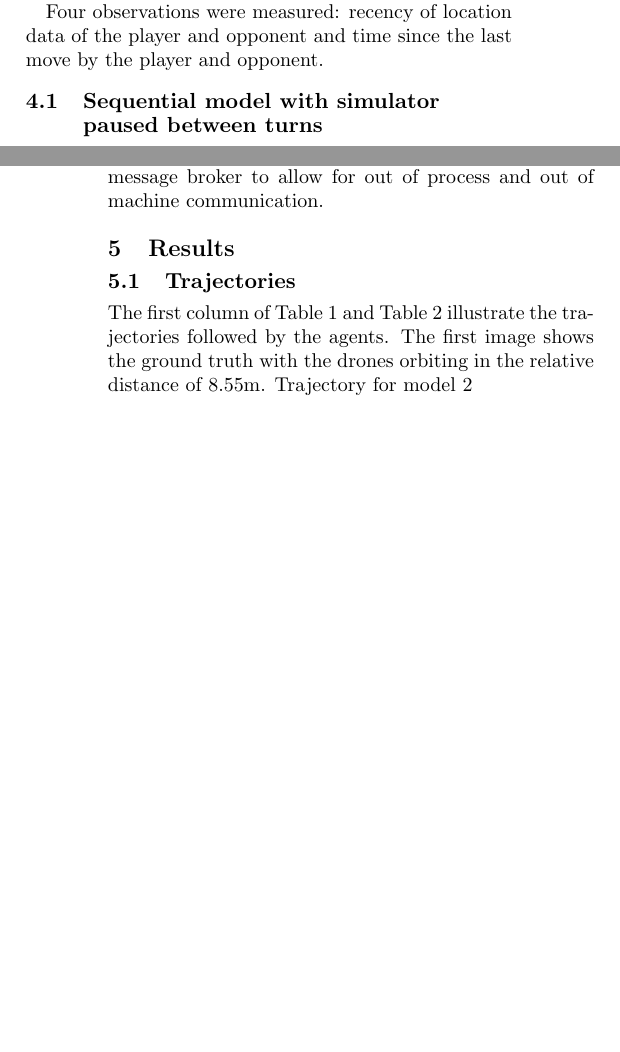
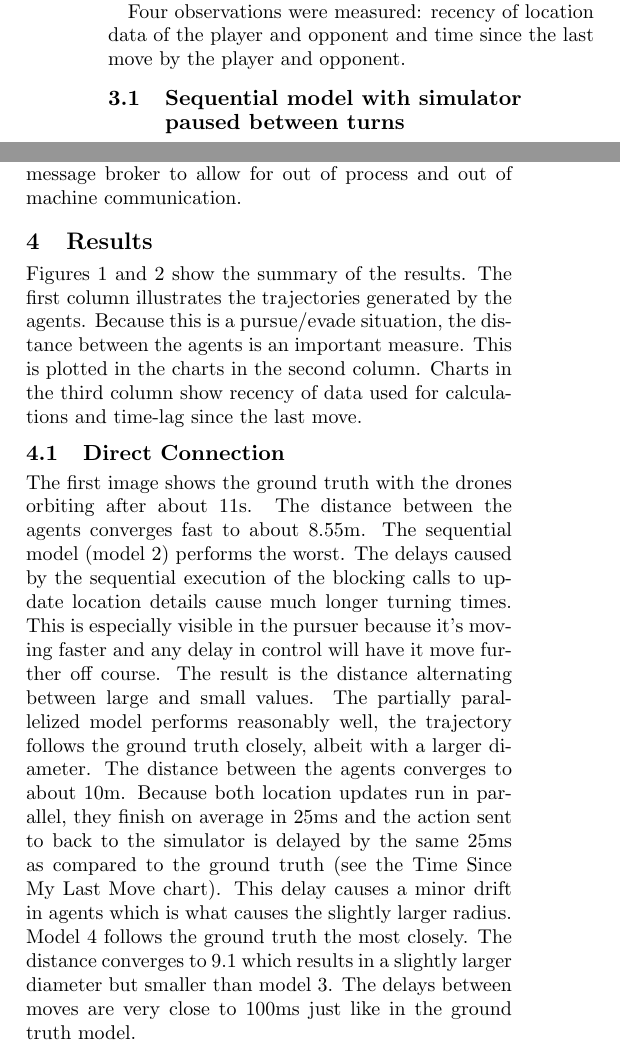
Before and after one commit to RoboticsDesignLab/StreamingSimPaper, a LaTeX paper (docs/middleware.tex): two parts of the columns of pages 4 and 5 of 7 before the commit and two parts of the columns of page 4 of 7 after it, joined at a grey line, cut so that both start at the same text, the shorter picture padded with empty space. The pictures show the PDF file docs/middleware.pdf that the author committed with the source.

Commit message:
Started working on results Re-ran model 03 on VPN because there was too many dropped locations

```diff
--- a/docs/middleware.tex
+++ b/docs/middleware.tex
@@ -222,10 +219,16 @@ In this model, not only the agents move in parallel, but each operation within e
 This model builds on the previous one and adds on a message broker to allow for out of process and out of machine communication.
 
 \section{Results}
-\subsection{Trajectories}
-The first column of Table \ref{tab:ResultsNoVPN} and Table \ref{tab:ResultsVPN} illustrate the trajectories followed by the agents. The first image shows the ground truth with the drones orbiting in the relative distance of 8.55m.
-Trajectory for model 2
+Figures \ref{tab:ResultsNoVPN} and \ref{tab:ResultsVPN} show the summary of the results.  The first column illustrates the trajectories generated by the agents. Because this is a pursue/evade situation, the distance between the agents is an important measure. This is plotted in the charts in the second column.
+Charts in the third column show recency of data used for calculations and time-lag since the last move.
 
+\subsection{Direct Connection}
+The first image shows the ground truth with the drones orbiting after about 11s. The distance between the agents converges fast to about 8.55m.
+The sequential model (model 2) performs the worst. The delays caused by the sequential execution of the blocking calls to update location details cause much longer turning times. This is especially visible in the pursuer because it's moving faster and any delay in control will have it move further off course. The result is the distance alternating between large and small values.
+The partially parallelized model performs reasonably well, the trajectory follows the ground truth closely, albeit with a larger diameter. The distance between the agents converges to about 10m. Because both location updates run in parallel, they finish on average in 25ms and the action sent to back to the simulator is delayed by the same 25ms as compared to the ground truth (see the Time Since My Last Move chart). This delay causes a minor drift in agents which is what causes the slightly larger radius.
+Model 4 follows the ground truth the most closely. The distance converges to 9.1 which results in a slightly larger diameter but smaller than model 3. The delays between moves are very close to 100ms just like in the ground truth model.
+
+\subsection{VPN Connection}
 
 \begin{table*}[t]
 	\centering
```
Also changed, not shown: docs/middleware.pdf, results/vpn/model03-vpn.svg, docs/middleware.tex (43 more changed lines), 3 other files.
